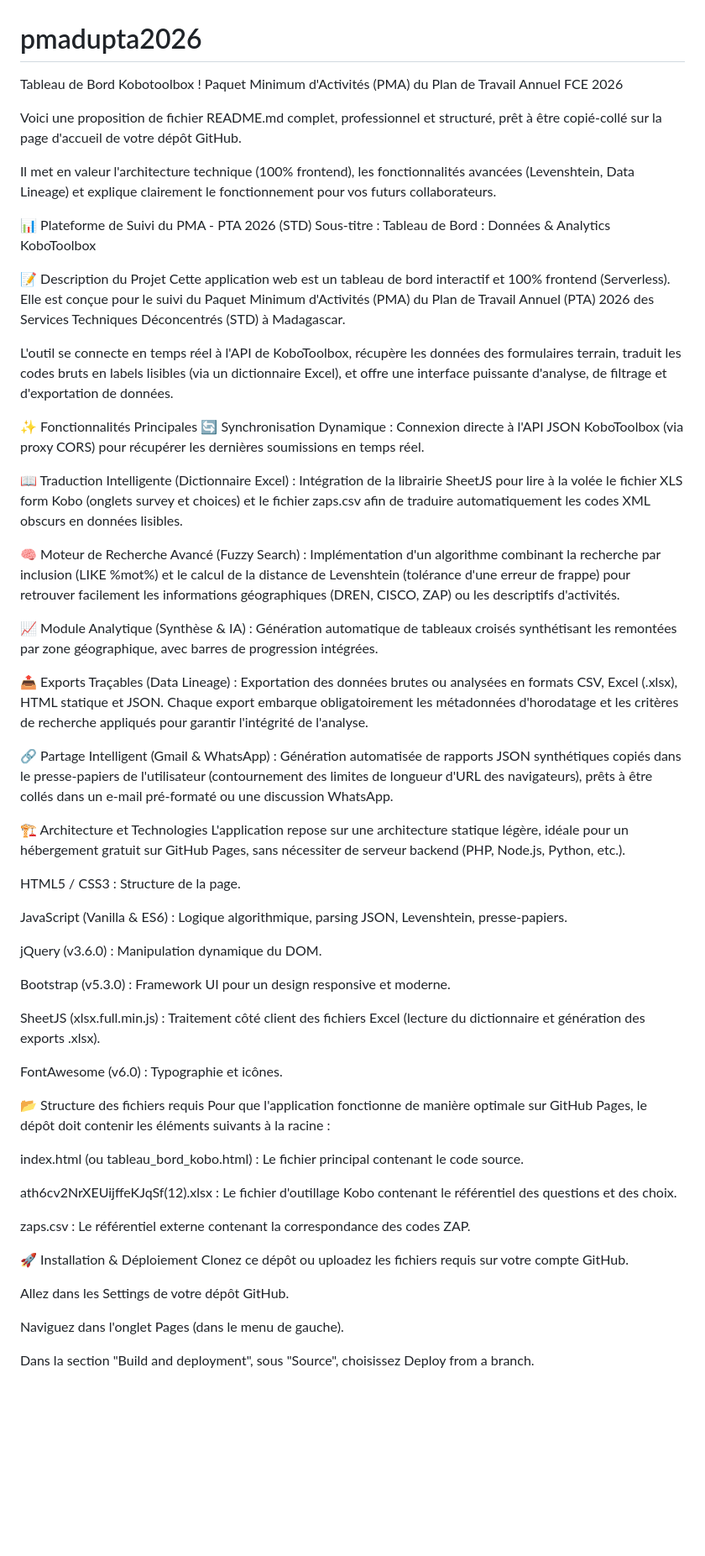
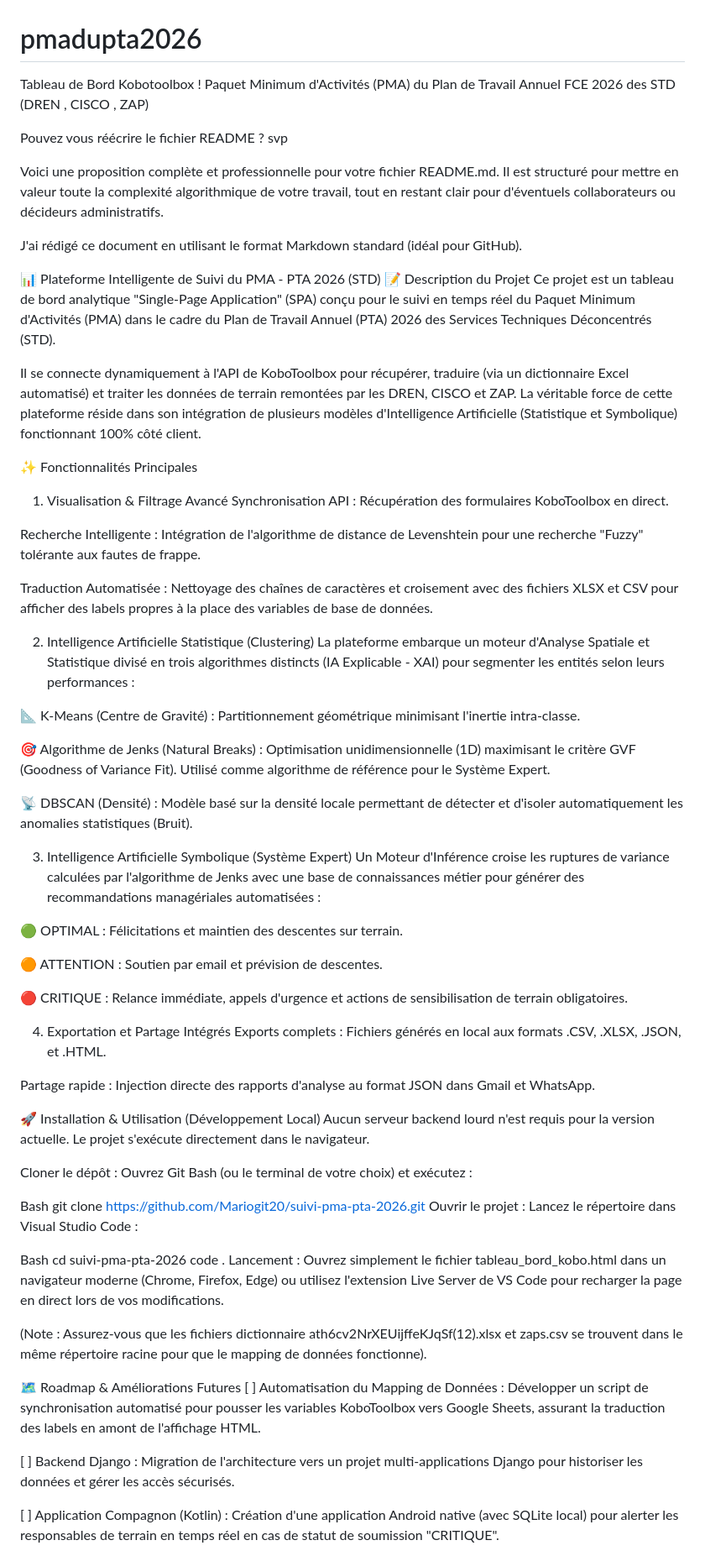
Before and after one commit to mariocardiagit/pmadupta2026, a Markdown page: README.md, the part around one of its changes. Shown at 84% size. Rendered like a GitHub page; blank space fills up the shorter version.

Commit message:
Update README.md
MAJ

```diff
--- a/README.md
+++ b/README.md
@@ -1,61 +1,72 @@
 # pmadupta2026
-Tableau de Bord Kobotoolbox ! Paquet Minimum d'Activités (PMA) du Plan de Travail Annuel FCE 2026
+Tableau de Bord Kobotoolbox ! Paquet Minimum d'Activités (PMA) du Plan de Travail Annuel FCE 2026 des STD (DREN , CISCO , ZAP)
 
-Voici une proposition de fichier README.md complet, professionnel et structuré, prêt à être copié-collé sur la page d'accueil de votre dépôt GitHub.
+Pouvez vous réécrire le fichier README ? svp
 
-Il met en valeur l'architecture technique (100% frontend), les fonctionnalités avancées (Levenshtein, Data Lineage) et explique clairement le fonctionnement pour vos futurs collaborateurs.
+Voici une proposition complète et professionnelle pour votre fichier README.md. Il est structuré pour mettre en valeur toute la complexité algorithmique de votre travail, tout en restant clair pour d'éventuels collaborateurs ou décideurs administratifs.
 
-📊 Plateforme de Suivi du PMA - PTA 2026 (STD)
-Sous-titre : Tableau de Bord : Données & Analytics KoboToolbox
+J'ai rédigé ce document en utilisant le format Markdown standard (idéal pour GitHub).
 
+📊 Plateforme Intelligente de Suivi du PMA - PTA 2026 (STD)
 📝 Description du Projet
-Cette application web est un tableau de bord interactif et 100% frontend (Serverless). Elle est conçue pour le suivi du Paquet Minimum d'Activités (PMA) du Plan de Travail Annuel (PTA) 2026 des Services Techniques Déconcentrés (STD) à Madagascar.
+Ce projet est un tableau de bord analytique "Single-Page Application" (SPA) conçu pour le suivi en temps réel du Paquet Minimum d'Activités (PMA) dans le cadre du Plan de Travail Annuel (PTA) 2026 des Services Techniques Déconcentrés (STD).
 
-L'outil se connecte en temps réel à l'API de KoboToolbox, récupère les données des formulaires terrain, traduit les codes bruts en labels lisibles (via un dictionnaire Excel), et offre une interface puissante d'analyse, de filtrage et d'exportation de données.
+Il se connecte dynamiquement à l'API de KoboToolbox pour récupérer, traduire (via un dictionnaire Excel automatisé) et traiter les données de terrain remontées par les DREN, CISCO et ZAP. La véritable force de cette plateforme réside dans son intégration de plusieurs modèles d'Intelligence Artificielle (Statistique et Symbolique) fonctionnant 100% côté client.
 
 ✨ Fonctionnalités Principales
-🔄 Synchronisation Dynamique : Connexion directe à l'API JSON KoboToolbox (via proxy CORS) pour récupérer les dernières soumissions en temps réel.
+1. Visualisation & Filtrage Avancé
+Synchronisation API : Récupération des formulaires KoboToolbox en direct.
 
-📖 Traduction Intelligente (Dictionnaire Excel) : Intégration de la librairie SheetJS pour lire à la volée le fichier XLS form Kobo (onglets survey et choices) et le fichier zaps.csv afin de traduire automatiquement les codes XML obscurs en données lisibles.
+Recherche Intelligente : Intégration de l'algorithme de distance de Levenshtein pour une recherche "Fuzzy" tolérante aux fautes de frappe.
 
-🧠 Moteur de Recherche Avancé (Fuzzy Search) : Implémentation d'un algorithme combinant la recherche par inclusion (LIKE %mot%) et le calcul de la distance de Levenshtein (tolérance d'une erreur de frappe) pour retrouver facilement les informations géographiques (DREN, CISCO, ZAP) ou les descriptifs d'activités.
+Traduction Automatisée : Nettoyage des chaînes de caractères et croisement avec des fichiers XLSX et CSV pour afficher des labels propres à la place des variables de base de données.
 
-📈 Module Analytique (Synthèse & IA) : Génération automatique de tableaux croisés synthétisant les remontées par zone géographique, avec barres de progression intégrées.
+2. Intelligence Artificielle Statistique (Clustering)
+La plateforme embarque un moteur d'Analyse Spatiale et Statistique divisé en trois algorithmes distincts (IA Explicable - XAI) pour segmenter les entités selon leurs performances :
 
-📤 Exports Traçables (Data Lineage) : Exportation des données brutes ou analysées en formats CSV, Excel (.xlsx), HTML statique et JSON. Chaque export embarque obligatoirement les métadonnées d'horodatage et les critères de recherche appliqués pour garantir l'intégrité de l'analyse.
+📐 K-Means (Centre de Gravité) : Partitionnement géométrique minimisant l'inertie intra-classe.
 
-🔗 Partage Intelligent (Gmail & WhatsApp) : Génération automatisée de rapports JSON synthétiques copiés dans le presse-papiers de l'utilisateur (contournement des limites de longueur d'URL des navigateurs), prêts à être collés dans un e-mail pré-formaté ou une discussion WhatsApp.
+🎯 Algorithme de Jenks (Natural Breaks) : Optimisation unidimensionnelle (1D) maximisant le critère GVF (Goodness of Variance Fit). Utilisé comme algorithme de référence pour le Système Expert.
 
-🏗️ Architecture et Technologies
-L'application repose sur une architecture statique légère, idéale pour un hébergement gratuit sur GitHub Pages, sans nécessiter de serveur backend (PHP, Node.js, Python, etc.).
+📡 DBSCAN (Densité) : Modèle basé sur la densité locale permettant de détecter et d'isoler automatiquement les anomalies statistiques (Bruit).
 
-HTML5 / CSS3 : Structure de la page.
+3. Intelligence Artificielle Symbolique (Système Expert)
+Un Moteur d'Inférence croise les ruptures de variance calculées par l'algorithme de Jenks avec une base de connaissances métier pour générer des recommandations managériales automatisées :
 
-JavaScript (Vanilla & ES6) : Logique algorithmique, parsing JSON, Levenshtein, presse-papiers.
+🟢 OPTIMAL : Félicitations et maintien des descentes sur terrain.
 
-jQuery (v3.6.0) : Manipulation dynamique du DOM.
+🟠 ATTENTION : Soutien par email et prévision de descentes.
 
-Bootstrap (v5.3.0) : Framework UI pour un design responsive et moderne.
+🔴 CRITIQUE : Relance immédiate, appels d'urgence et actions de sensibilisation de terrain obligatoires.
 
-SheetJS (xlsx.full.min.js) : Traitement côté client des fichiers Excel (lecture du dictionnaire et génération des exports .xlsx).
+4. Exportation et Partage Intégrés
+Exports complets : Fichiers générés en local aux formats .CSV, .XLSX, .JSON, et .HTML.
 
-FontAwesome (v6.0) : Typographie et icônes.
+Partage rapide : Injection directe des rapports d'analyse au format JSON dans Gmail et WhatsApp.
 
-📂 Structure des fichiers requis
-Pour que l'application fonctionne de manière optimale sur GitHub Pages, le dépôt doit contenir les éléments suivants à la racine :
+🚀 Installation & Utilisation (Développement Local)
+Aucun serveur backend lourd n'est requis pour la version actuelle. Le projet s'exécute directement dans le navigateur.
 
-index.html (ou tableau_bord_kobo.html) : Le fichier principal contenant le code source.
+Cloner le dépôt :
+Ouvrez Git Bash (ou le terminal de votre choix) et exécutez :
 
-ath6cv2NrXEUijffeKJqSf(12).xlsx : Le fichier d'outillage Kobo contenant le référentiel des questions et des choix.
+Bash
+git clone https://github.com/Mariogit20/suivi-pma-pta-2026.git
+Ouvrir le projet :
+Lancez le répertoire dans Visual Studio Code :
 
-zaps.csv : Le référentiel externe contenant la correspondance des codes ZAP.
+Bash
+cd suivi-pma-pta-2026
+code .
+Lancement :
+Ouvrez simplement le fichier tableau_bord_kobo.html dans un navigateur moderne (Chrome, Firefox, Edge) ou utilisez l'extension Live Server de VS Code pour recharger la page en direct lors de vos modifications.
 
-🚀 Installation & Déploiement
-Clonez ce dépôt ou uploadez les fichiers requis sur votre compte GitHub.
+(Note : Assurez-vous que les fichiers dictionnaire ath6cv2NrXEUijffeKJqSf(12).xlsx et zaps.csv se trouvent dans le même répertoire racine pour que le mapping de données fonctionne).
 
-Allez dans les Settings de votre dépôt GitHub.
+🗺️ Roadmap & Améliorations Futures
+[ ] Automatisation du Mapping de Données : Développer un script de synchronisation automatisé pour pousser les variables KoboToolbox vers Google Sheets, assurant la traduction des labels en amont de l'affichage HTML.
 
-Naviguez dans l'onglet Pages (dans le menu de gauche).
+[ ] Backend Django : Migration de l'architecture vers un projet multi-applications Django pour historiser les données et gérer les accès sécurisés.
 
-Dans la section "Build and deployment", sous "Source", choisissez Deploy from a branch.
+[ ] Application Compagnon (Kotlin) : Création d'une application Android native (avec SQLite local) pour alerter les responsables de terrain en temps réel en cas de statut de soumission "CRITIQUE".
 
```
Also changed, not shown: other parts of README.md (+2 -19 lines).
